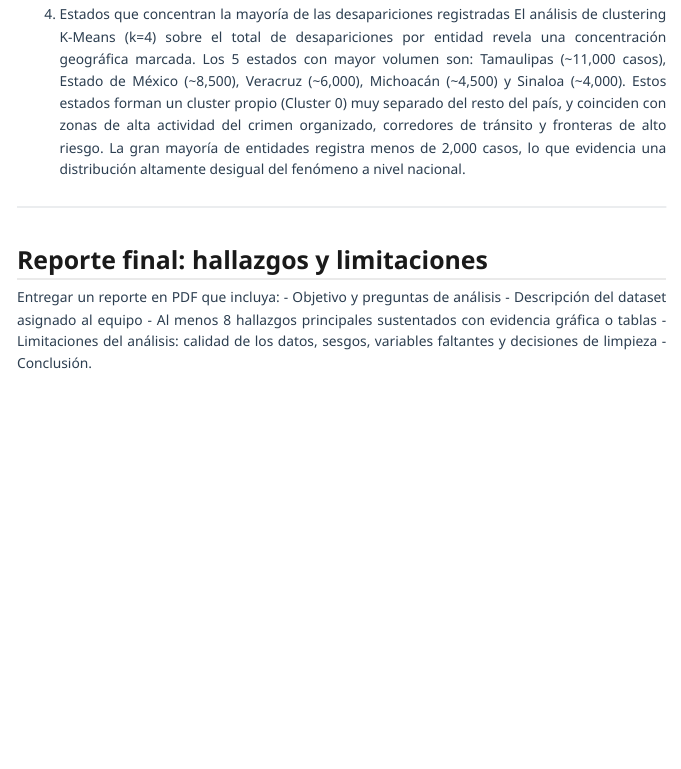
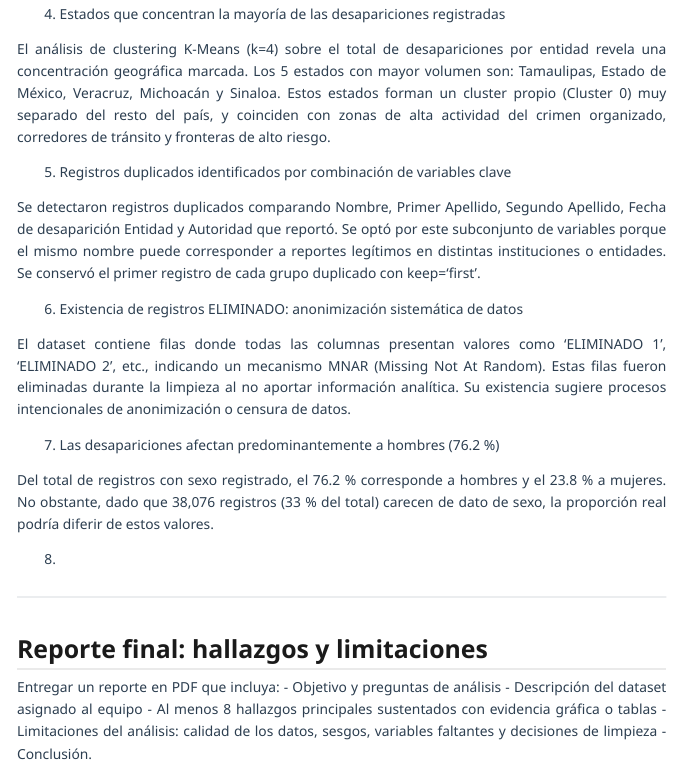
Before and after one commit to ZyanT28/ZyanT28.github.io, a Quarto document (index.qmd): the page in a window 1100 px wide, from 14750 px down before the commit and from 14810 px down after it, so that both start at the same text. The pictures show the output file index.html that the author committed with the source, opened offline; Quarto's library style sheets are replaced by a plain one without menus; long lines of code are wrapped.

Commit message:
hallazgo 7

```diff
--- a/index.qmd
+++ b/index.qmd
@@ -800,26 +800,36 @@ plt.show()
 # Hallazgos importantes y limitaciones del análisis
 
 1. Alto porcentaje de datos faltantes en la columna Fecha de desaparición
+
 El 80 % de los registros carece de fecha de desaparición, lo que limita significativamente el análisis temporal y la identificación de tendencias a lo largo del tiempo.
 
 2. Concentración de desapariciones en población joven (moda: 18 años)
-La distribución de edades muestra que la moda es de 18 años, lo que indica una concentración
-preocupante en población adolescente.
+
+La distribución de edades muestra que la moda es de 18 años, lo que indica una concentración preocupante en población adolescente.
 
 3. Rango típico de riesgo: entre 14 y 48 años
-Encontramos una desviación estándar de 17 años sobre la media de 31 años, el perfil típico de persona
-desaparecida oscila entre los 14 y 48 años. Los cuartiles confirman que el 50 % central de los casos
-tiene entre 21 años (Q1) y 40 años (Q3), afectando principalmente a población en etapa productiva y
+
+Encontramos una desviación estándar de 17 años sobre la media de 31 años, el perfil típico de persona desaparecida oscila entre los 14 y 48 años. Los cuartiles confirman que el 50 % central de los casos tiene entre 21 años (Q1) y 40 años (Q3), afectando principalmente a población en etapa productiva y
 juvenil.
 
 4. Estados que concentran la mayoría de las desapariciones registradas
-El análisis de clustering K-Means (k=4) sobre el total de desapariciones por entidad revela una
-concentración geográfica marcada. Los 5 estados con mayor volumen son: Tamaulipas (~11,000
-casos), Estado de México (~8,500), Veracruz (~6,000), Michoacán (~4,500) y Sinaloa (~4,000). Estos
-estados forman un cluster propio (Cluster 0) muy separado del resto del país, y coinciden con zonas
-de alta actividad del crimen organizado, corredores de tránsito y fronteras de alto riesgo. La gran
-mayoría de entidades registra menos de 2,000 casos, lo que evidencia una distribución altamente
-desigual del fenómeno a nivel nacional.
+
+El análisis de clustering K-Means (k=4) sobre el total de desapariciones por entidad revela una concentración geográfica marcada. Los 5 estados con mayor volumen son: Tamaulipas, Estado de México, Veracruz, Michoacán y Sinaloa. Estos estados forman un cluster propio (Cluster 0) muy separado del resto del país, y coinciden con zonas de alta actividad del crimen organizado, corredores de tránsito y fronteras de alto riesgo.
+
+5. Registros duplicados identificados por combinación de variables clave
+
+Se detectaron registros duplicados comparando Nombre, Primer Apellido, Segundo Apellido, Fecha de desaparición Entidad y Autoridad que reportó. Se optó por este subconjunto de variables porque el mismo nombre puede corresponder a reportes legítimos en distintas instituciones o entidades. Se conservó el primer registro de cada grupo duplicado con keep='first'.
+
+6. Existencia de registros ELIMINADO: anonimización sistemática de datos
+
+El dataset contiene filas donde todas las columnas presentan valores como 'ELIMINADO 1', 'ELIMINADO 2', etc., indicando un mecanismo MNAR (Missing Not At Random). Estas filas fueron eliminadas durante la limpieza al no aportar información analítica. Su existencia sugiere procesos intencionales de anonimización o censura de datos.
+
+7. Las desapariciones afectan predominantemente a hombres (76.2 %)
+
+Del total de registros con sexo registrado, el 76.2 % corresponde a hombres y el 23.8 % a mujeres. No obstante, dado que 38,076 registros (33 % del total) carecen de dato de sexo, la proporción real podría diferir de estos valores.
+
+8.
+
 
 
 ---
```
Also changed, not shown: index.html.
